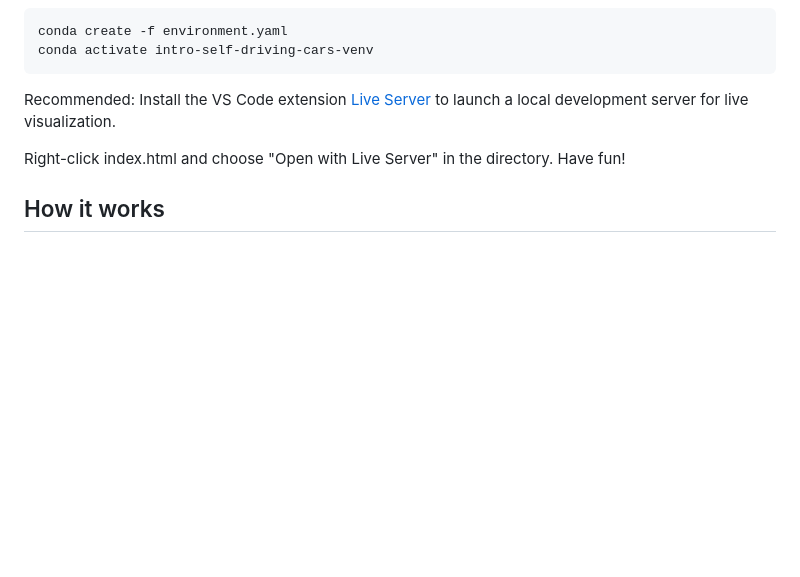
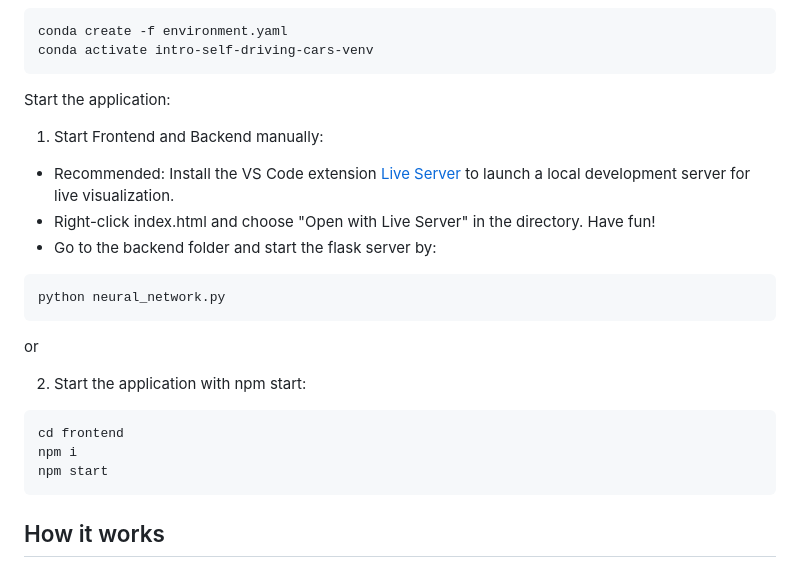
Before and after one commit to g-noth/intro-self-driving-cars, a Markdown page: README.md, the part around the change. Rendered like a GitHub page; blank space fills up the shorter version.

````diff
--- a/README.md
+++ b/README.md
@@ -32,9 +32,23 @@ conda create -f environment.yaml
 conda activate intro-self-driving-cars-venv
 ```
 
-Recommended: Install the VS Code extension [Live Server](https://marketplace.visualstudio.com/items?itemName=ritwickdey.LiveServer) to launch a local development server for live visualization.
+Start the application:
 
-Right-click index.html and choose "Open with Live Server" in the directory. Have fun!
+1) Start Frontend and Backend manually:
+- Recommended: Install the VS Code extension [Live Server](https://marketplace.visualstudio.com/items?itemName=ritwickdey.LiveServer) to launch a local development server for live visualization.
+- Right-click index.html and choose "Open with Live Server" in the directory. Have fun!
+- Go to the backend folder and start the flask server by:
+```bash
+python neural_network.py
+```
+or
+
+2) Start the application with npm start:
+```bash
+cd frontend
+npm i
+npm start
+```
 
 ## How it works
 
````
